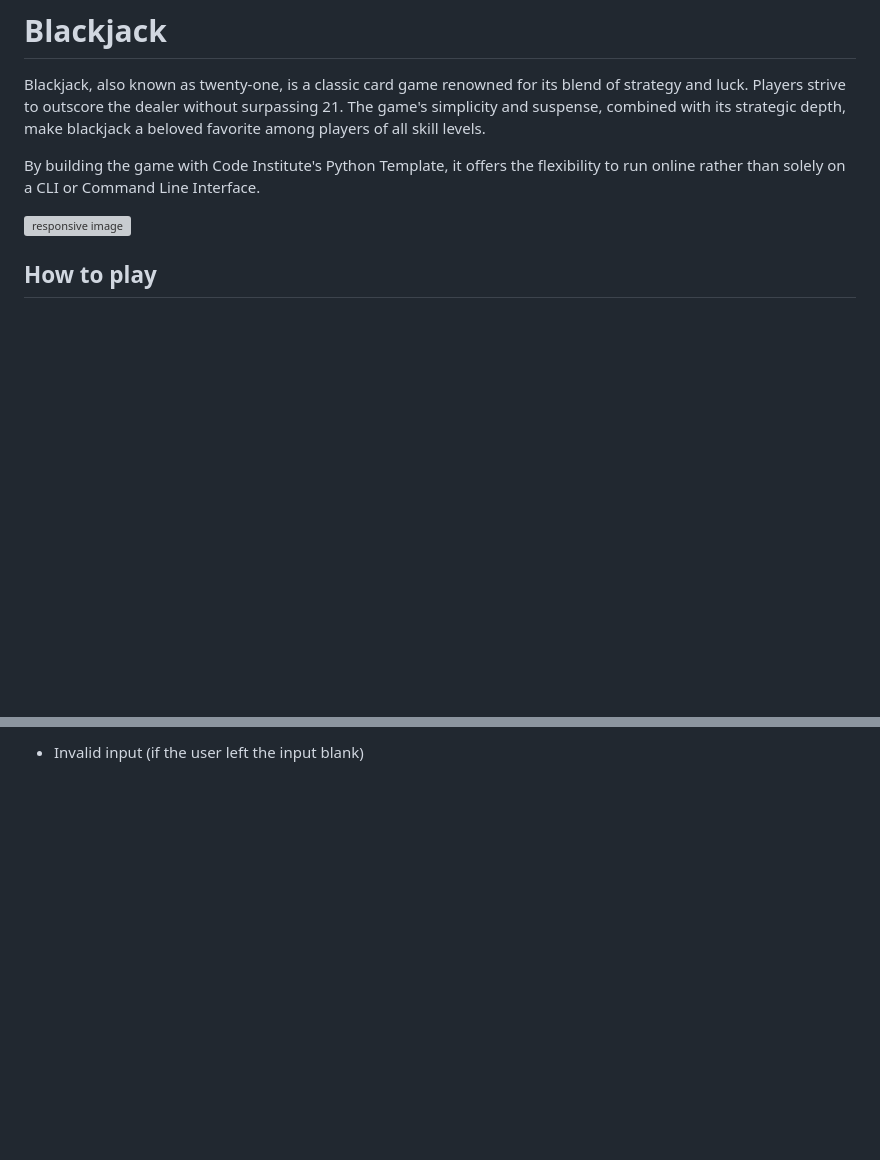
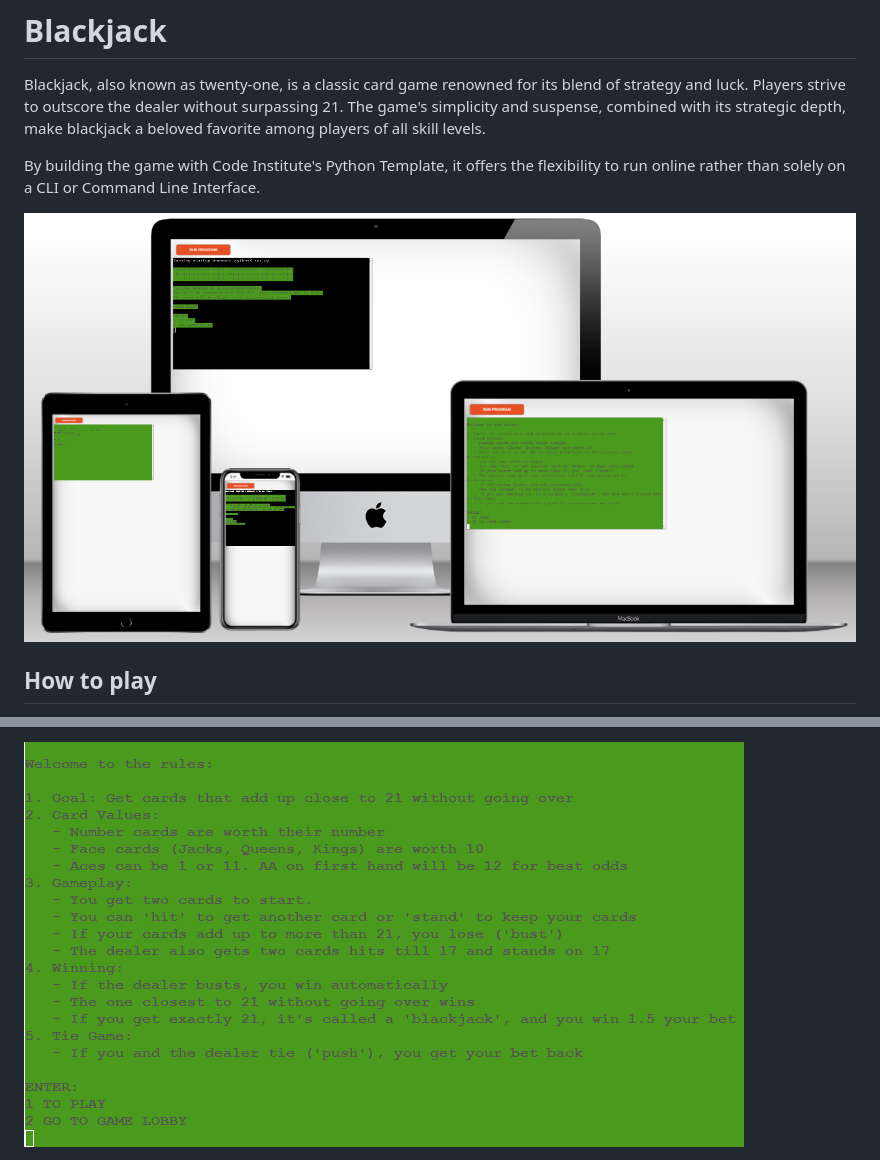
Before and after one commit to Cosmin1907/play-blackjack, a Markdown page: README.md, 2 parts joined by grey strips. GitHub-like rendering; pictures changed too: documentation/mockup.PNG (added), documentation/rules.PNG (added); blank space fills up the shorter version; grey boxes are pictures that could not be loaded.

```diff
--- a/README.md
+++ b/README.md
@@ -4,7 +4,7 @@ Blackjack, also known as twenty-one, is a classic card game renowned for its ble
 
 By building the game with Code Institute's Python Template, it offers the flexibility to run online rather than solely on a CLI or Command Line Interface.
 
-![responsive image]()
+![responsive image](documentation/mockup.PNG)
 
 
 ## How to play
@@ -38,3 +38,3 @@ In this section, I'll offer a brief summary of the features included in the blac
 
-- Invalid input (if the user left the input blank)
+![game rules](documentation/rules.PNG)
 
```
Also changed, not shown: other parts of README.md (+16 -9 lines), documentation/welcome.PNG (added), documentation/wronginput.PNG (added), documentation/wronginput2.PNG (added), 1 other file.
